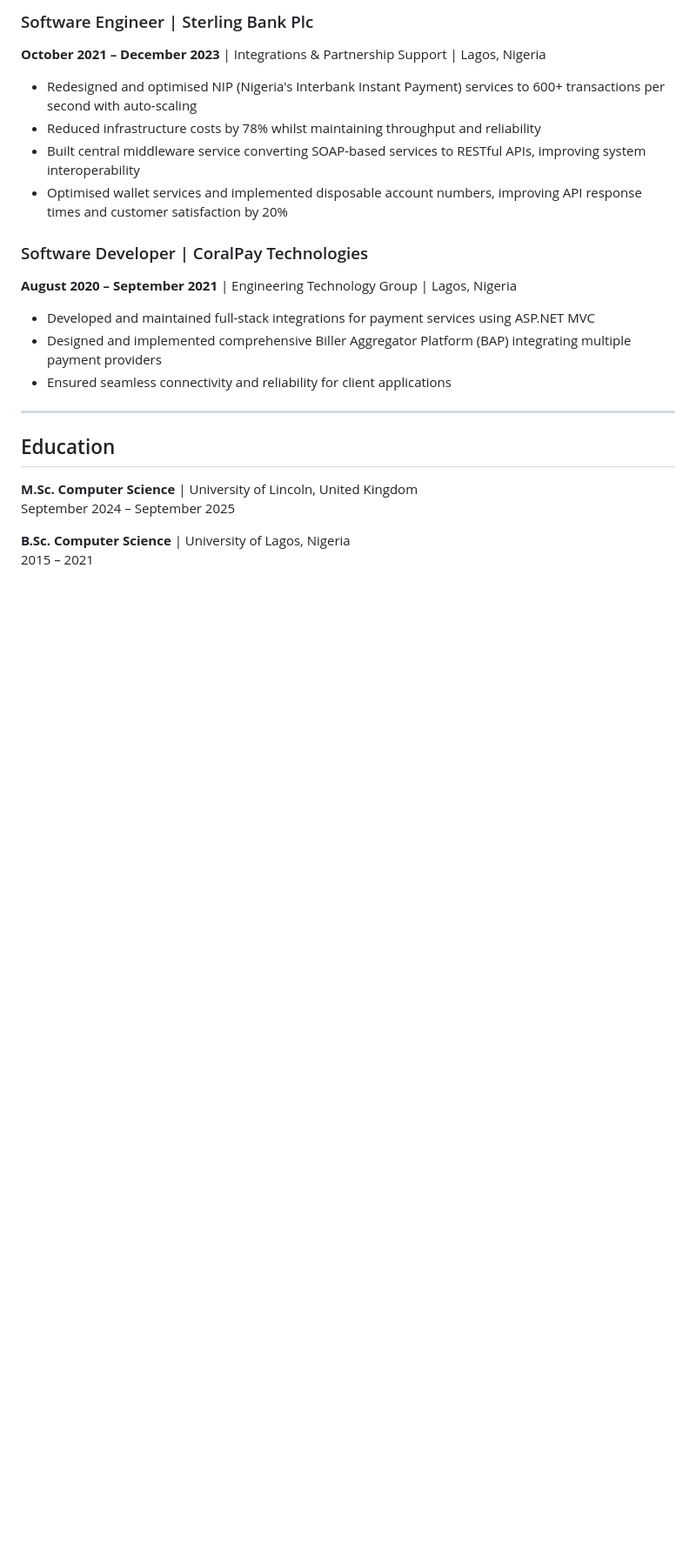
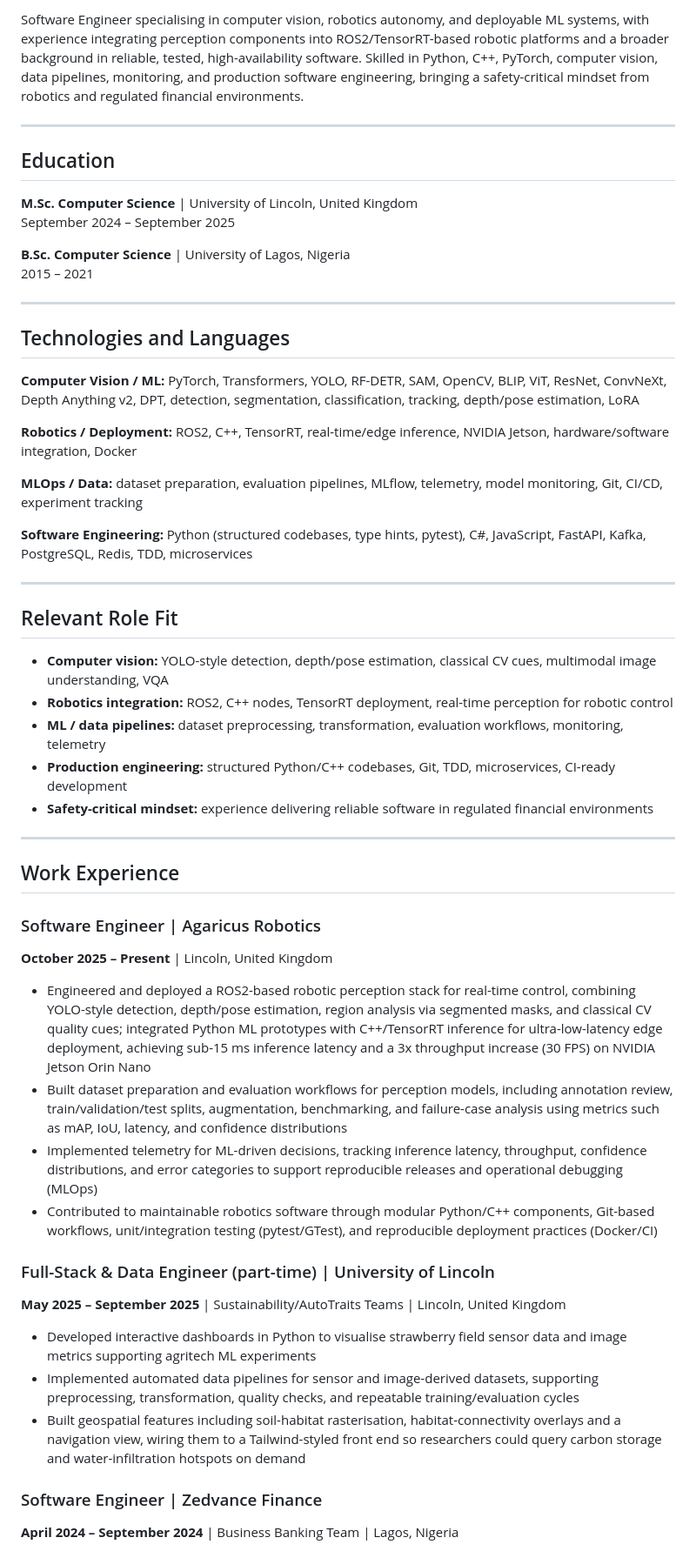
Before and after one commit to isaacoselukwue/isaacoselukwue.github.io, a Markdown page: cv.md, the part around one of its changes. Shown at 87% size. Rendered like a GitHub page; blank space fills up the shorter version.

```diff
--- a/cv.md
+++ b/cv.md
@@ -58,17 +13,4 @@ Full-stack software engineer specialising in scalable backend systems and edge d
-### Software Engineer | Sterling Bank Plc
-**October 2021 – December 2023** | Integrations & Partnership Support | Lagos, Nigeria
-
-- Redesigned and optimised NIP (Nigeria's Interbank Instant Payment) services to 600+ transactions per second with auto-scaling
-- Reduced infrastructure costs by 78% whilst maintaining throughput and reliability
-- Built central middleware service converting SOAP-based services to RESTful APIs, improving system interoperability
-- Optimised wallet services and implemented disposable account numbers, improving API response times and customer satisfaction by 20%
-
-### Software Developer | CoralPay Technologies
-**August 2020 – September 2021** | Engineering Technology Group | Lagos, Nigeria
-
-- Developed and maintained full-stack integrations for payment services using ASP.NET MVC
-- Designed and implemented comprehensive Biller Aggregator Platform (BAP) integrating multiple payment providers
-- Ensured seamless connectivity and reliability for client applications
+Software Engineer specialising in computer vision, robotics autonomy, and deployable ML systems, with experience integrating perception components into ROS2/TensorRT-based robotic platforms and a broader background in reliable, tested, high-availability software. Skilled in Python, C++, PyTorch, computer vision, data pipelines, monitoring, and production software engineering, bringing a safety-critical mindset from robotics and regulated financial environments.
 
 ---
 
@@ -79,3 +21,48 @@ September 2024 – September 2025
 
 **B.Sc. Computer Science** | University of Lagos, Nigeria
 2015 – 2021
+
+---
+
+## Technologies and Languages
+
+**Computer Vision / ML:** PyTorch, Transformers, YOLO, RF-DETR, SAM, OpenCV, BLIP, ViT, ResNet, ConvNeXt, Depth Anything v2, DPT, detection, segmentation, classification, tracking, depth/pose estimation, LoRA
+
+**Robotics / Deployment:** ROS2, C++, TensorRT, real-time/edge inference, NVIDIA Jetson, hardware/software integration, Docker
+
+**MLOps / Data:** dataset preparation, evaluation pipelines, MLflow, telemetry, model monitoring, Git, CI/CD, experiment tracking
+
+**Software Engineering:** Python (structured codebases, type hints, pytest), C#, JavaScript, FastAPI, Kafka, PostgreSQL, Redis, TDD, microservices
+
+---
+
+## Relevant Role Fit
+
+- **Computer vision:** YOLO-style detection, depth/pose estimation, classical CV cues, multimodal image understanding, VQA
+- **Robotics integration:** ROS2, C++ nodes, TensorRT deployment, real-time perception for robotic control
+- **ML / data pipelines:** dataset preprocessing, transformation, evaluation workflows, monitoring, telemetry
+- **Production engineering:** structured Python/C++ codebases, Git, TDD, microservices, CI-ready development
+- **Safety-critical mindset:** experience delivering reliable software in regulated financial environments
+
+---
+
+## Work Experience
+
+### Software Engineer | Agaricus Robotics
+**October 2025 – Present** | Lincoln, United Kingdom
+
+- Engineered and deployed a ROS2-based robotic perception stack for real-time control, combining YOLO-style detection, depth/pose estimation, region analysis via segmented masks, and classical CV quality cues; integrated Python ML prototypes with C++/TensorRT inference for ultra-low-latency edge deployment, achieving sub-15 ms inference latency and a 3x throughput increase (30 FPS) on NVIDIA Jetson Orin Nano
+- Built dataset preparation and evaluation workflows for perception models, including annotation review, train/validation/test splits, augmentation, benchmarking, and failure-case analysis using metrics such as mAP, IoU, latency, and confidence distributions
+- Implemented telemetry for ML-driven decisions, tracking inference latency, throughput, confidence distributions, and error categories to support reproducible releases and operational debugging (MLOps)
+- Contributed to maintainable robotics software through modular Python/C++ components, Git-based workflows, unit/integration testing (pytest/GTest), and reproducible deployment practices (Docker/CI)
+
+### Full-Stack & Data Engineer (part-time) | University of Lincoln
+**May 2025 – September 2025** | Sustainability/AutoTraits Teams | Lincoln, United Kingdom
+
+- Developed interactive dashboards in Python to visualise strawberry field sensor data and image metrics supporting agritech ML experiments
+- Implemented automated data pipelines for sensor and image-derived datasets, supporting preprocessing, transformation, quality checks, and repeatable training/evaluation cycles
+- Built geospatial features including soil-habitat rasterisation, habitat-connectivity overlays and a navigation view, wiring them to a Tailwind-styled front end so researchers could query carbon storage and water-infiltration hotspots on demand
+
+### Software Engineer | Zedvance Finance
+**April 2024 – September 2024** | Business Banking Team | Lagos, Nigeria
+
```
Also changed, not shown: other parts of cv.md (+42 -73 lines).
